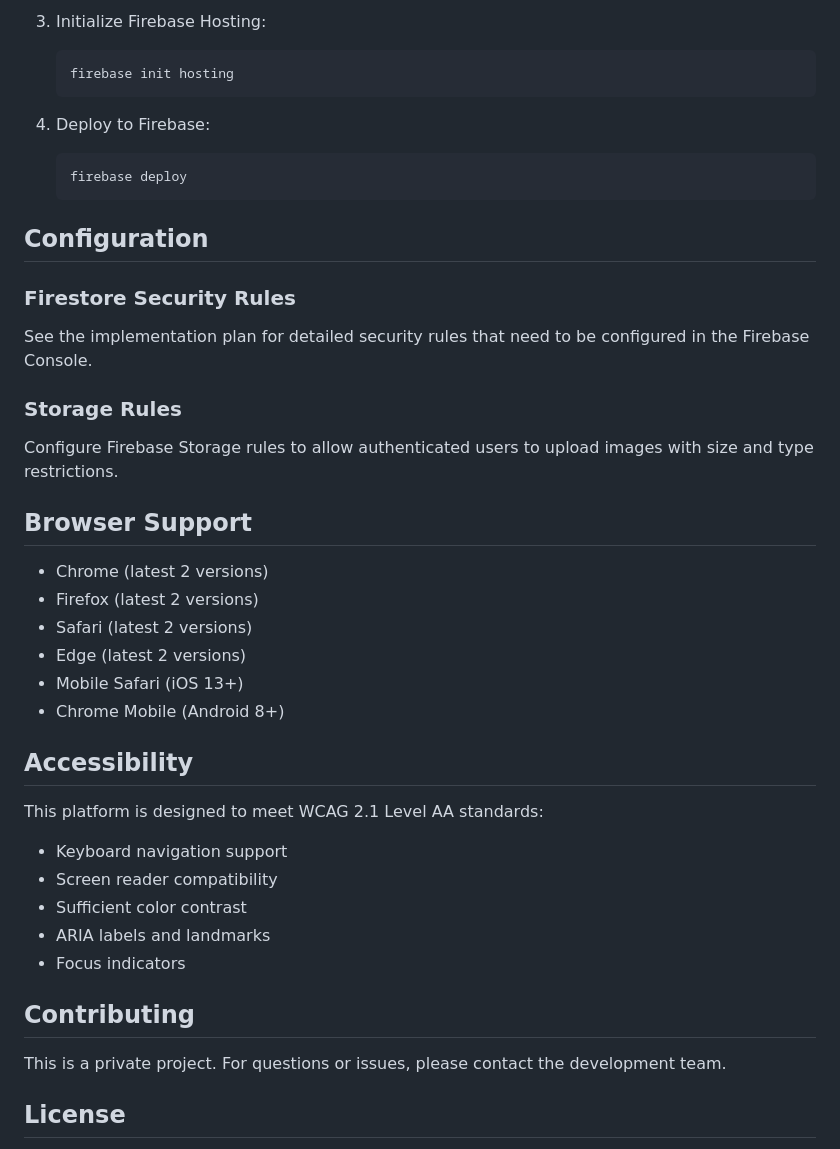
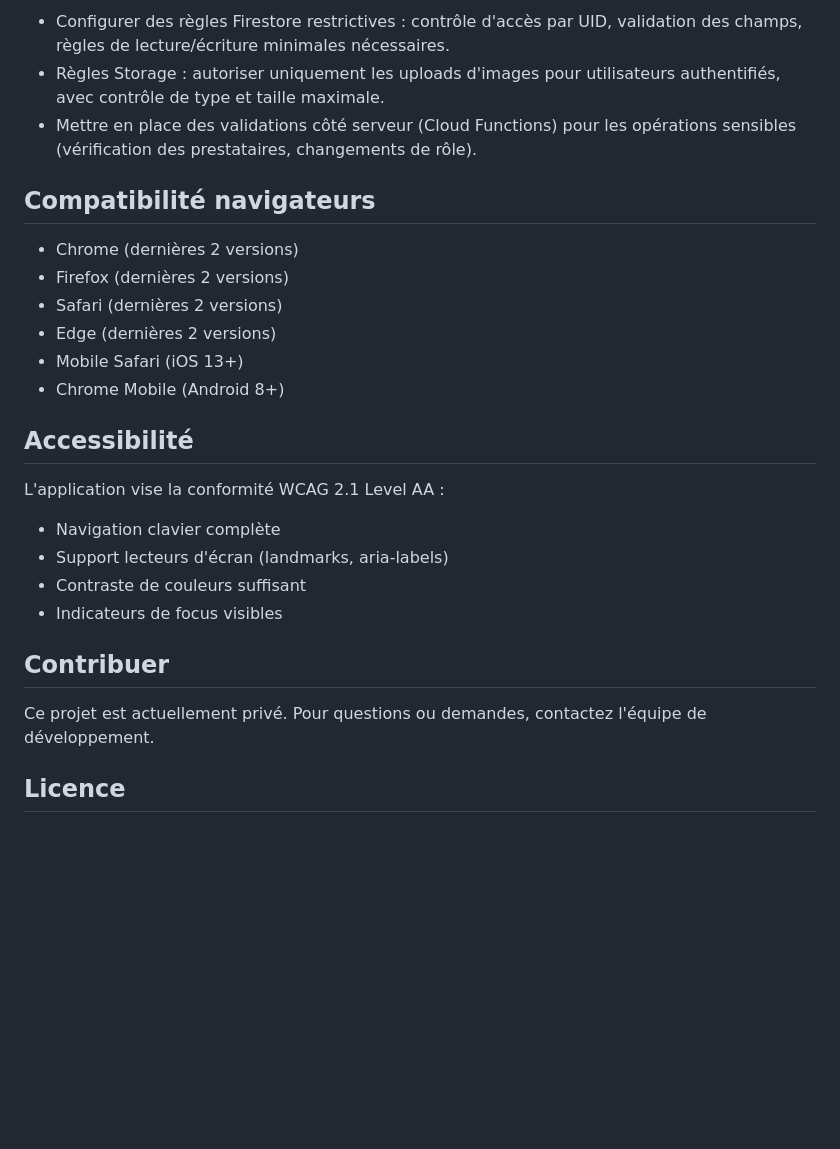
Before and after one commit to BELYAGOUBIABDELILAH/kiro-version-pfe, a Markdown page: README.md, the part around one of its changes. Drawn GitHub-style; blank space fills up the shorter version.

````diff
--- a/README.md
+++ b/README.md
@@ -139,45 +159,28 @@ cityhealth-platform/
 
-3. Initialize Firebase Hosting:
-   ```bash
-   firebase init hosting
-   ```
+- Configurer des règles Firestore restrictives : contrôle d'accès par UID, validation des champs, règles de lecture/écriture minimales nécessaires.
+- Règles Storage : autoriser uniquement les uploads d'images pour utilisateurs authentifiés, avec contrôle de type et taille maximale.
+- Mettre en place des validations côté serveur (Cloud Functions) pour les opérations sensibles (vérification des prestataires, changements de rôle).
 
-4. Deploy to Firebase:
-   ```bash
-   firebase deploy
-   ```
+## Compatibilité navigateurs
 
-## Configuration
-
-### Firestore Security Rules
-
-See the implementation plan for detailed security rules that need to be configured in the Firebase Console.
-
-### Storage Rules
-
-Configure Firebase Storage rules to allow authenticated users to upload images with size and type restrictions.
-
-## Browser Support
-
-- Chrome (latest 2 versions)
-- Firefox (latest 2 versions)
-- Safari (latest 2 versions)
-- Edge (latest 2 versions)
+- Chrome (dernières 2 versions)
+- Firefox (dernières 2 versions)
+- Safari (dernières 2 versions)
+- Edge (dernières 2 versions)
 - Mobile Safari (iOS 13+)
 - Chrome Mobile (Android 8+)
 
-## Accessibility
+## Accessibilité
 
-This platform is designed to meet WCAG 2.1 Level AA standards:
-- Keyboard navigation support
-- Screen reader compatibility
-- Sufficient color contrast
-- ARIA labels and landmarks
-- Focus indicators
+L'application vise la conformité WCAG 2.1 Level AA :
+- Navigation clavier complète
+- Support lecteurs d'écran (landmarks, aria-labels)
+- Contraste de couleurs suffisant
+- Indicateurs de focus visibles
 
-## Contributing
+## Contribuer
 
-This is a private project. For questions or issues, please contact the development team.
+Ce projet est actuellement privé. Pour questions ou demandes, contactez l'équipe de développement.
 
-## License
+## Licence
 
````
Also changed, not shown: other parts of README.md (+100 -82 lines).
